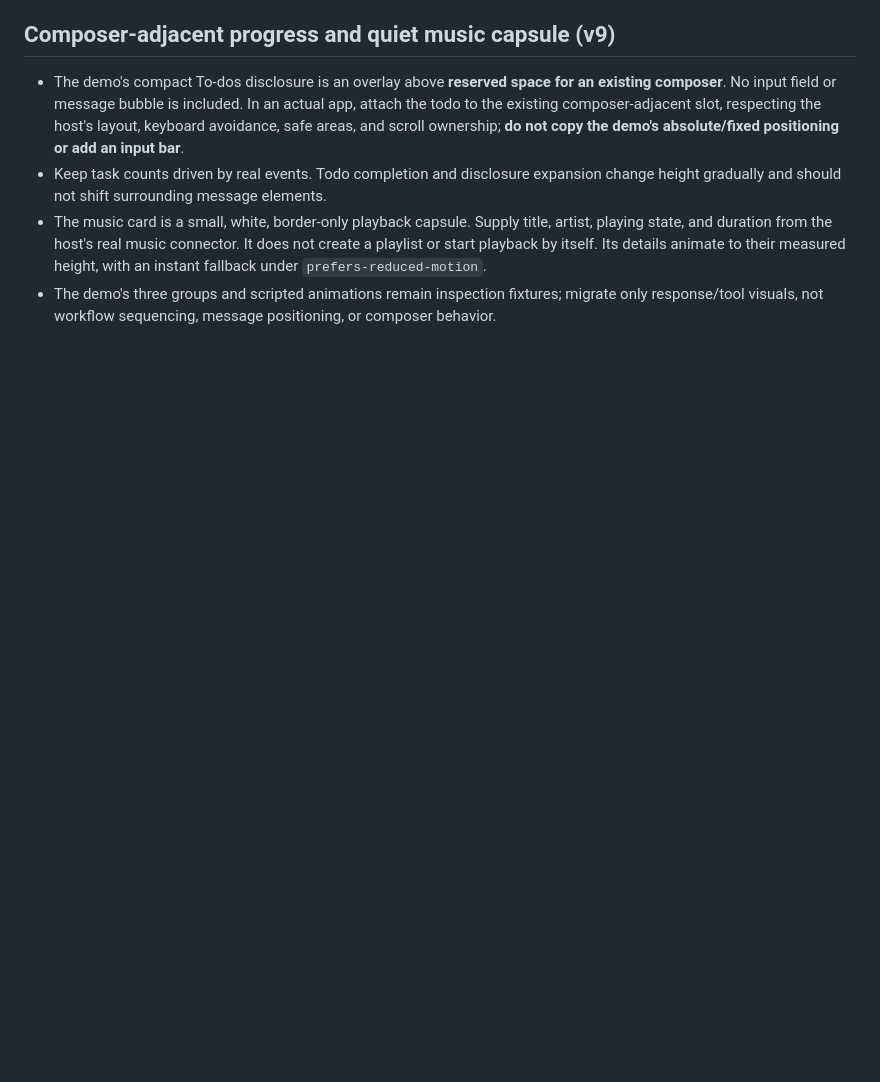
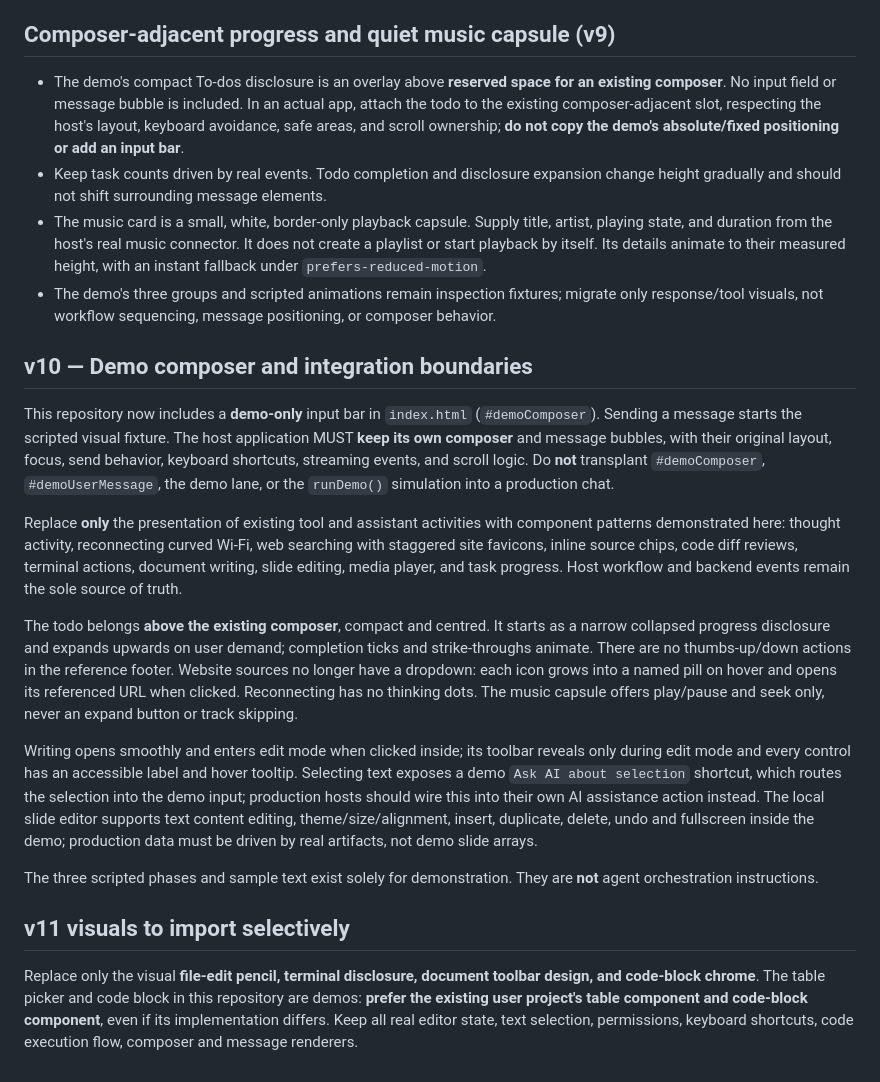
Before and after one commit to lukesimpson01/clyra-agent-ui-demo, a Markdown page: INTEGRATION_GUIDE.md, the part around the change. Drawn GitHub-style; blank space fills up the shorter version.

Commit message:
Refine Clyra editor, terminal and integration guidance

```diff
--- a/INTEGRATION_GUIDE.md
+++ b/INTEGRATION_GUIDE.md
@@ -84,3 +84,21 @@ The three illustrated phases — **Understand & research**, **Create & refine**,
 - Keep task counts driven by real events. Todo completion and disclosure expansion change height gradually and should not shift surrounding message elements.
 - The music card is a small, white, border-only playback capsule. Supply title, artist, playing state, and duration from the host's real music connector. It does not create a playlist or start playback by itself. Its details animate to their measured height, with an instant fallback under `prefers-reduced-motion`.
 - The demo's three groups and scripted animations remain inspection fixtures; migrate only response/tool visuals, not workflow sequencing, message positioning, or composer behavior.
+
+
+## v10 — Demo composer and integration boundaries
+
+This repository now includes a **demo-only** input bar in `index.html` (`#demoComposer`). Sending a message starts the scripted visual fixture. The host application MUST **keep its own composer** and message bubbles, with their original layout, focus, send behavior, keyboard shortcuts, streaming events, and scroll logic. Do **not** transplant `#demoComposer`, `#demoUserMessage`, the demo lane, or the `runDemo()` simulation into a production chat.
+
+Replace **only** the presentation of existing tool and assistant activities with component patterns demonstrated here: thought activity, reconnecting curved Wi-Fi, web searching with staggered site favicons, inline source chips, code diff reviews, terminal actions, document writing, slide editing, media player, and task progress. Host workflow and backend events remain the sole source of truth.
+
+The todo belongs **above the existing composer**, compact and centred. It starts as a narrow collapsed progress disclosure and expands upwards on user demand; completion ticks and strike-throughs animate. There are no thumbs-up/down actions in the reference footer. Website sources no longer have a dropdown: each icon grows into a named pill on hover and opens its referenced URL when clicked. Reconnecting has no thinking dots. The music capsule offers play/pause and seek only, never an expand button or track skipping.
+
+Writing opens smoothly and enters edit mode when clicked inside; its toolbar reveals only during edit mode and every control has an accessible label and hover tooltip. Selecting text exposes a demo `Ask AI about selection` shortcut, which routes the selection into the demo input; production hosts should wire this into their own AI assistance action instead. The local slide editor supports text content editing, theme/size/alignment, insert, duplicate, delete, undo and fullscreen inside the demo; production data must be driven by real artifacts, not demo slide arrays.
+
+The three scripted phases and sample text exist solely for demonstration. They are **not** agent orchestration instructions.
+
+
+## v11 visuals to import selectively
+
+Replace only the visual **file-edit pencil, terminal disclosure, document toolbar design, and code-block chrome**. The table picker and code block in this repository are demos: **prefer the existing user project's table component and code-block component**, even if its implementation differs. Keep all real editor state, text selection, permissions, keyboard shortcuts, code execution flow, composer and message renderers.
```
